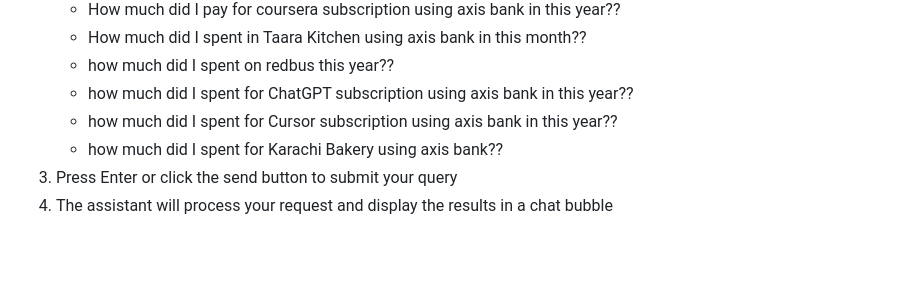
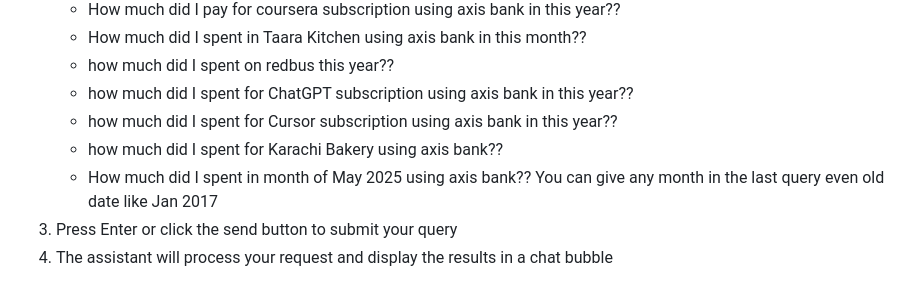
Before and after one commit to chbsaikiran/AI_GMAIL_CHAT_AGENT_WITH_MCP, a Markdown page: README.md, the part around the change. Rendered like a GitHub page; blank space fills up the shorter version.

Commit message:
added one more query in README.md file

```diff
--- a/README.md
+++ b/README.md
@@ -100,6 +100,8 @@ http://localhost:8000
    - how much did I spent for ChatGPT subscription using axis bank in this year??
    - how much did I spent for Cursor subscription using axis bank in this year??
    - how much did I spent for Karachi Bakery using axis bank??
+   - How much did I spent in month of May 2025 using axis bank??
+   You can give any month in the last query even old date like Jan 2017
 3. Press Enter or click the send button to submit your query
 4. The assistant will process your request and display the results in a chat bubble
 
```
